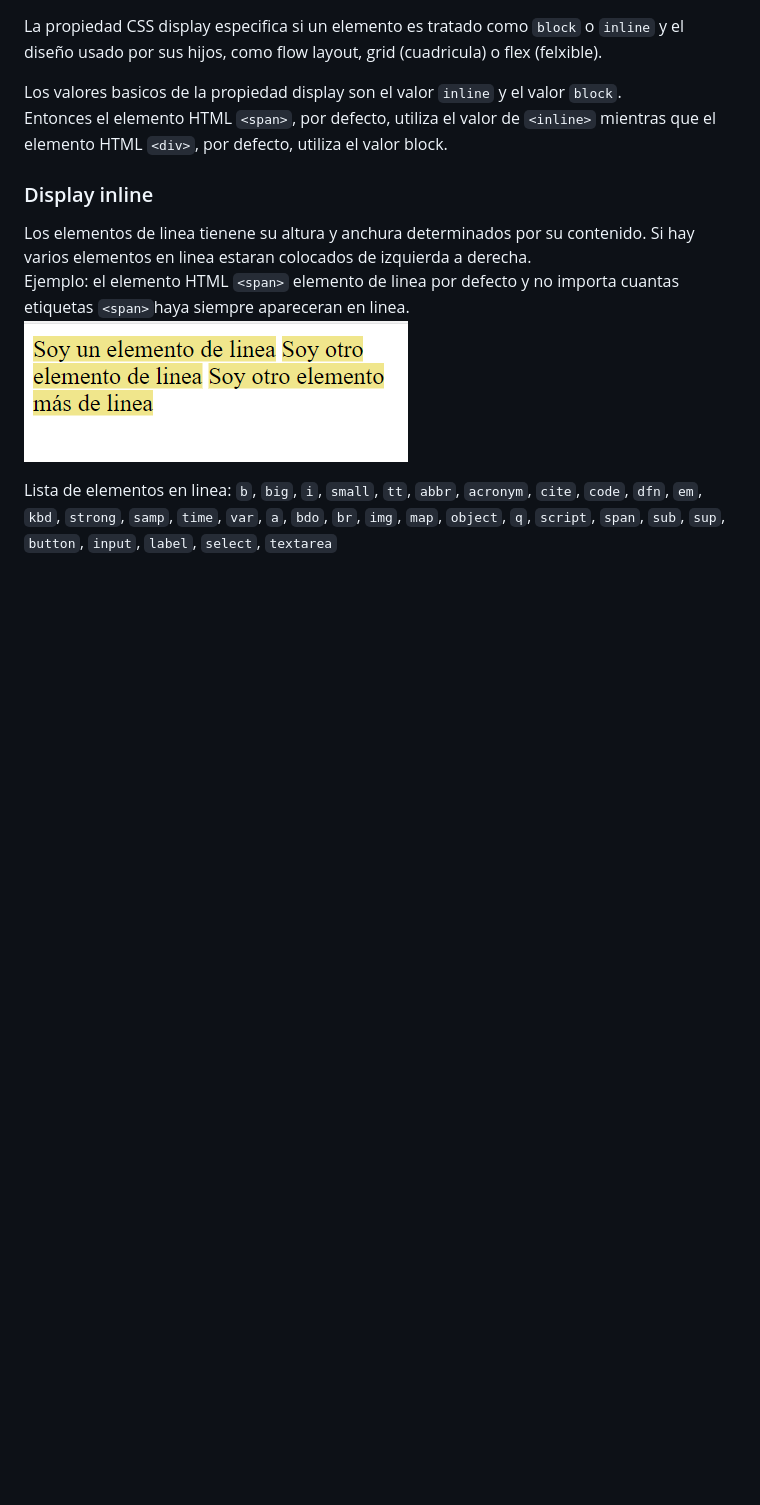
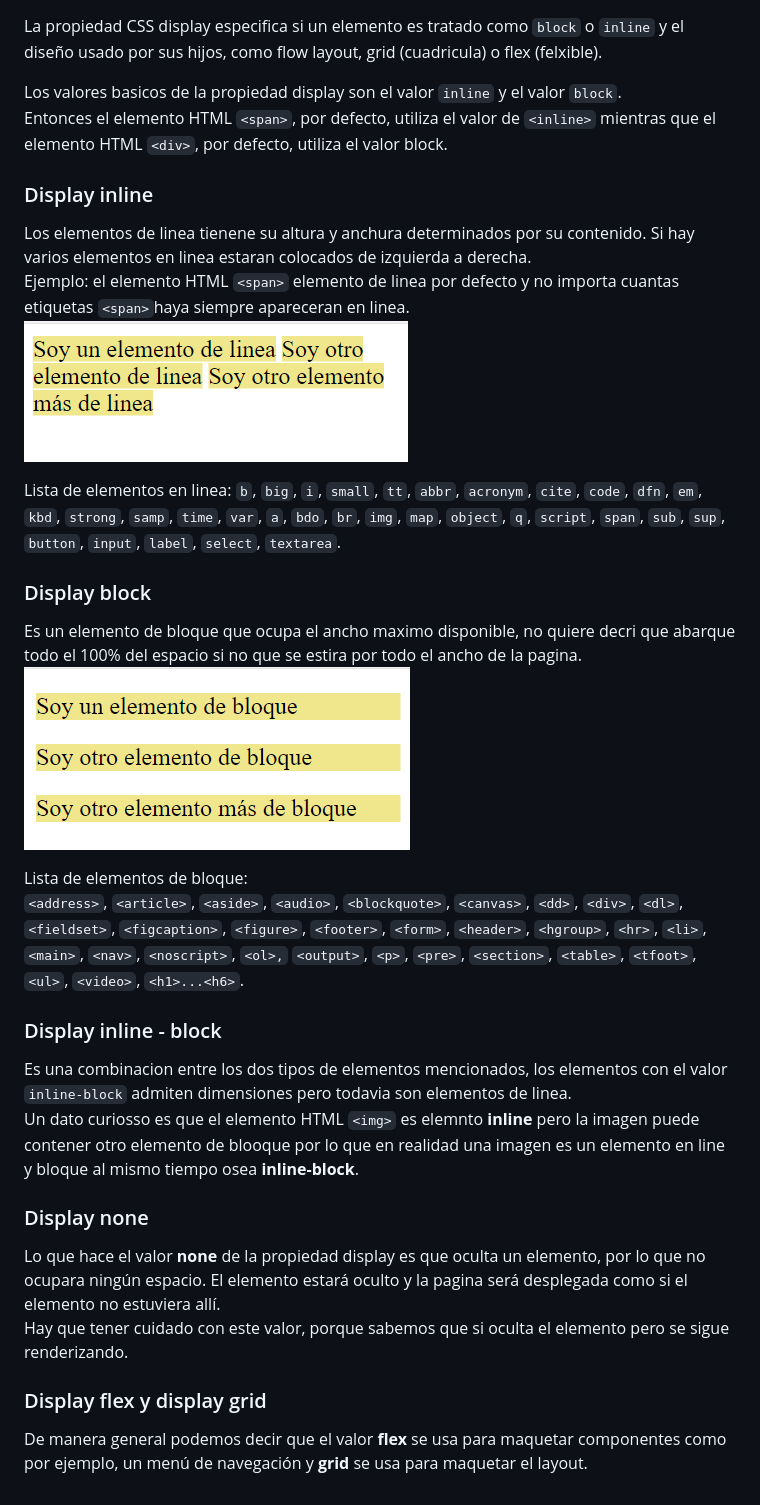
Before and after one commit to Santiago-Sixtos/SantiagoEmmanuelSixtosMartinez, a Markdown page: Parcial1/ModeloDeCaja.md, the part around the change. Rendered like a GitHub page; pictures changed too: Parcial1/image-5.png (added); blank space fills up the shorter version.

Commit message:
28/08/23

```diff
--- a/Parcial1/ModeloDeCaja.md
+++ b/Parcial1/ModeloDeCaja.md
@@ -54,4 +54,22 @@ Lista de elementos en linea:
 `b`, `big`, `i`, `small`, `tt`,
 `abbr`, `acronym`, `cite`, `code`, `dfn`, `em`, `kbd`, `strong`, `samp`, `time`, `var`,
 `a`, `bdo`, `br`, `img`, `map`, `object`, `q`, `script`, `span`, `sub`, `sup`,
-`button`, `input`, `label`, `select`, `textarea`
+`button`, `input`, `label`, `select`, `textarea`.
+
+### Display block
+Es un elemento de bloque que ocupa el ancho maximo disponible, no quiere decri que abarque todo el 100% del espacio si no que se estira por todo el ancho de la pagina.
+![Alt text](image-5.png)
+
+Lista de elementos de bloque:
+`<address>`, `<article>`, `<aside>`, `<audio>`, `<blockquote>`, `<canvas>`, `<dd>`, `<div>`, `<dl>`, `<fieldset>`, `<figcaption>`, `<figure>`, `<footer>`, `<form>`, `<header>`, `<hgroup>`, `<hr>`, `<li>`, `<main>`, `<nav>`, `<noscript>`, `<ol>,` `<output>`, `<p>`, `<pre>`, `<section>`, `<table>`, `<tfoot>`, `<ul>`, `<video>`, `<h1>...<h6>`.
+
+### Display inline - block
+Es una combinacion entre los dos tipos de elementos mencionados, los elementos con el valor `inline-block` admiten dimensiones pero todavia son elementos de linea.
+Un dato curiosso es que el elemento HTML `<img>` es elemnto **inline** pero la imagen puede contener otro elemento de blooque por lo que en realidad una imagen es un elemento en line y bloque al mismo tiempo osea **inline-block**.
+
+### Display none
+Lo que hace el valor **none** de la propiedad display es que oculta un elemento, por lo que no ocupara ningún espacio. El elemento estará oculto y la pagina será desplegada como si el elemento no estuviera allí.
+Hay que tener cuidado con este valor, porque sabemos que si oculta el elemento pero se sigue renderizando.
+
+### Display flex y display grid
+De manera general podemos decir que el valor **flex** se usa para maquetar componentes como por ejemplo, un menú de navegación y **grid** se usa para maquetar el layout.
```
